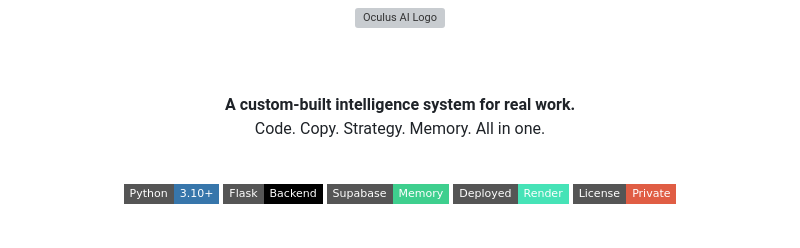
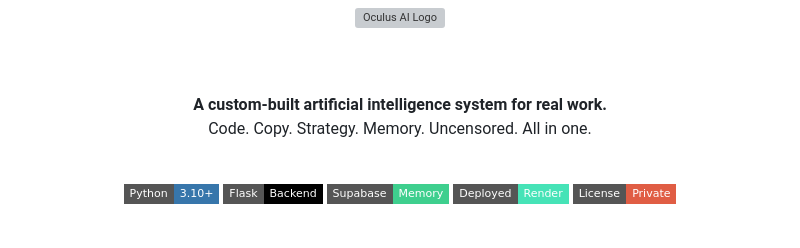
Before and after one commit to MarzWars/oculusai, a Markdown page: README.md, the part around the change. GitHub-like rendering; badges without logos; grey boxes are pictures that could not be loaded.

Commit message:
Enhance README description for AI system
Updated description to include 'artificial' and 'Uncensored'.

```diff
--- a/README.md
+++ b/README.md
@@ -4,8 +4,8 @@
 
 <br><br>
 
-**A custom-built intelligence system for real work.**
-Code. Copy. Strategy. Memory. All in one.
+**A custom-built artificial intelligence system for real work.**
+Code. Copy. Strategy. Memory. Uncensored. All in one.
 
 <br>
 
```
